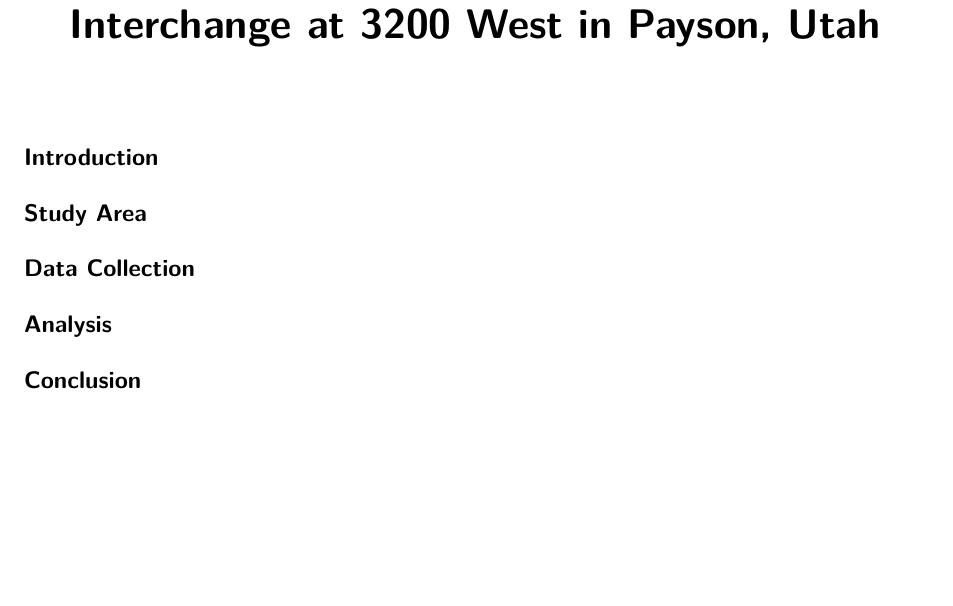
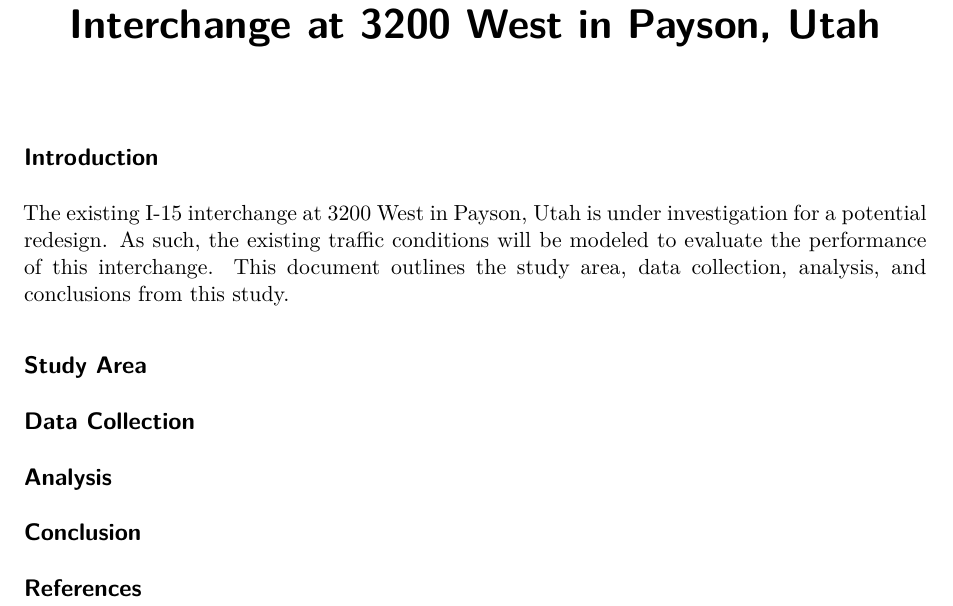
Before and after one commit to byu-transpolab/662_dogbones_2023, a Quarto document (memos/existing_interchange.qmd): part of the page, cut so that both start at the same text, the shorter picture padded with empty space. Rendered offline with R 4.5, knitr and Pandoc in place of Quarto, then LaTeX, with nearby package versions.

Commit message:
Update existing_interchange.qmd

```diff
--- a/memos/existing_interchange.qmd
+++ b/memos/existing_interchange.qmd
@@ -7,10 +7,21 @@ format: pdf
 
 ## Introduction
 
+The existing I-15 interchange at 3200 West in Payson, Utah is under investigation for a potential redesign.
+As such, the existing traffic conditions will be modeled to evaluate the performance of this interchange.
+This document outlines the study area, data collection, analysis, and conclusions from this study.
+
 ## Study Area
+
+
 
 ## Data Collection
 
 ## Analysis
 
 ## Conclusion
+
+## References
+
+::: {#refs}
+:::
```
